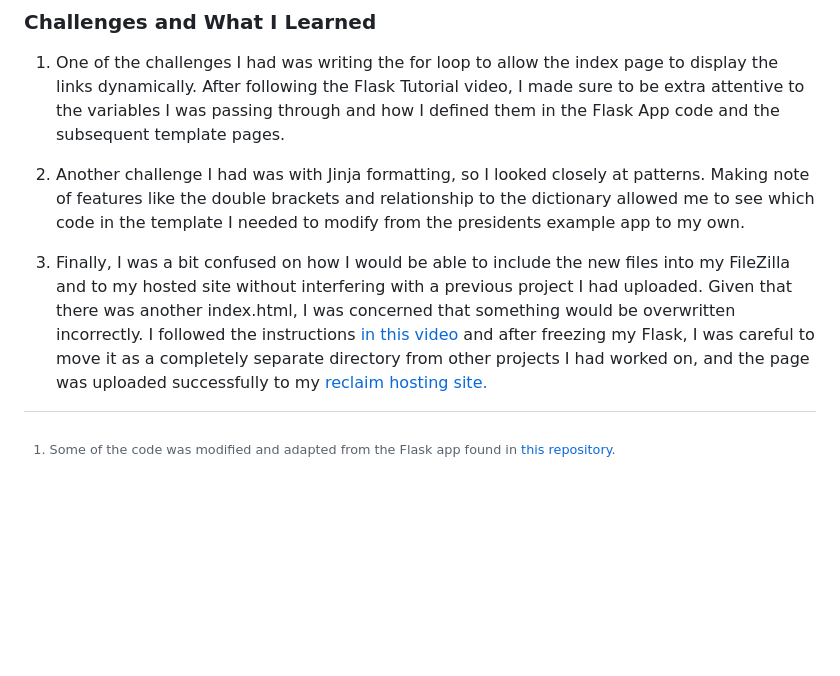
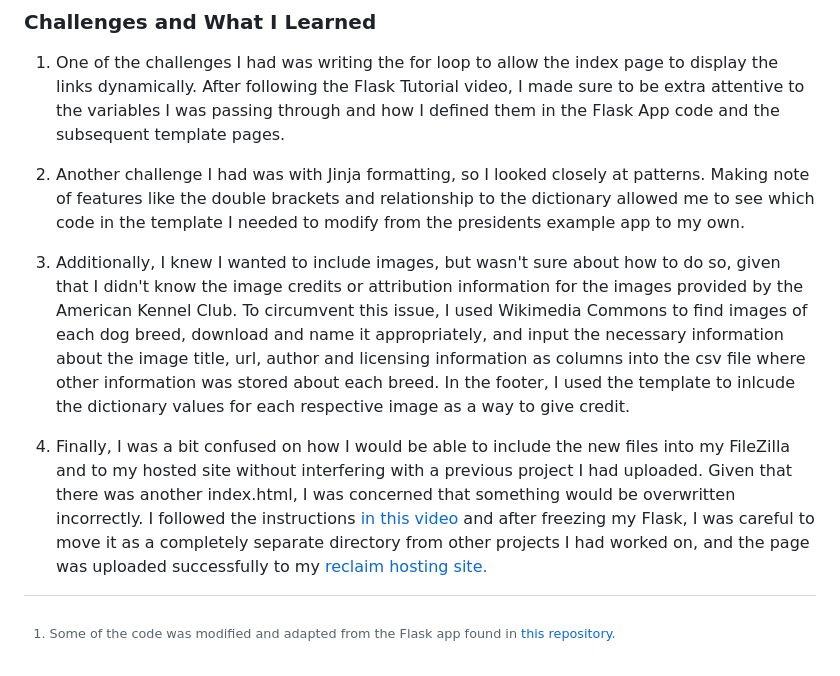
Before and after one commit to maiabotek/dogbreeds, a Markdown page: README.md, the part around the change. Rendered like a GitHub page; blank space fills up the shorter version.

```diff
--- a/README.md
+++ b/README.md
@@ -28,7 +28,9 @@ This webpage was built to show off just how different each small dog is from one
 
 2. Another challenge I had was with Jinja formatting, so I looked closely at patterns. Making note of features like the double brackets and relationship to the dictionary allowed me to see which code in the template I needed to modify from the presidents example app to my own.
 
-3. Finally, I was a bit confused on how I would be able to include the new files into my FileZilla and to my hosted site without interfering with a previous project I had uploaded. Given that there was another index.html, I was concerned that something would be overwritten incorrectly. I followed the instructions [in this video](https://www.youtube.com/watch?v=Ejo_2zRbQJk) and after freezing my Flask, I was careful to move it as a completely separate directory from other projects I had worked on, and the page was uploaded successfully to my [reclaim hosting site.](https://maiabotek.reclaim.hosting/smalldogdirectory/)
+3. Additionally, I knew I wanted to include images, but wasn't sure about how to do so, given that I didn't know the image credits or attribution information for the images provided by the American Kennel Club. To circumvent this issue, I used Wikimedia Commons to find images of each dog breed, download and name it appropriately, and input the necessary information about the image title, url, author and licensing information as columns into the csv file where other information was stored about each breed. In the footer, I used the template to inlcude the dictionary values for each respective image as a way to give credit.
+
+4. Finally, I was a bit confused on how I would be able to include the new files into my FileZilla and to my hosted site without interfering with a previous project I had uploaded. Given that there was another index.html, I was concerned that something would be overwritten incorrectly. I followed the instructions [in this video](https://www.youtube.com/watch?v=Ejo_2zRbQJk) and after freezing my Flask, I was careful to move it as a completely separate directory from other projects I had worked on, and the page was uploaded successfully to my [reclaim hosting site.](https://maiabotek.reclaim.hosting/smalldogdirectory/)
 
 
 [^1]: Some of the code was modified and adapted from the Flask app found in [this repository](https://github.com/macloo/python-adv-web-apps/tree/master/python_code_examples/flask/presidents).
```
